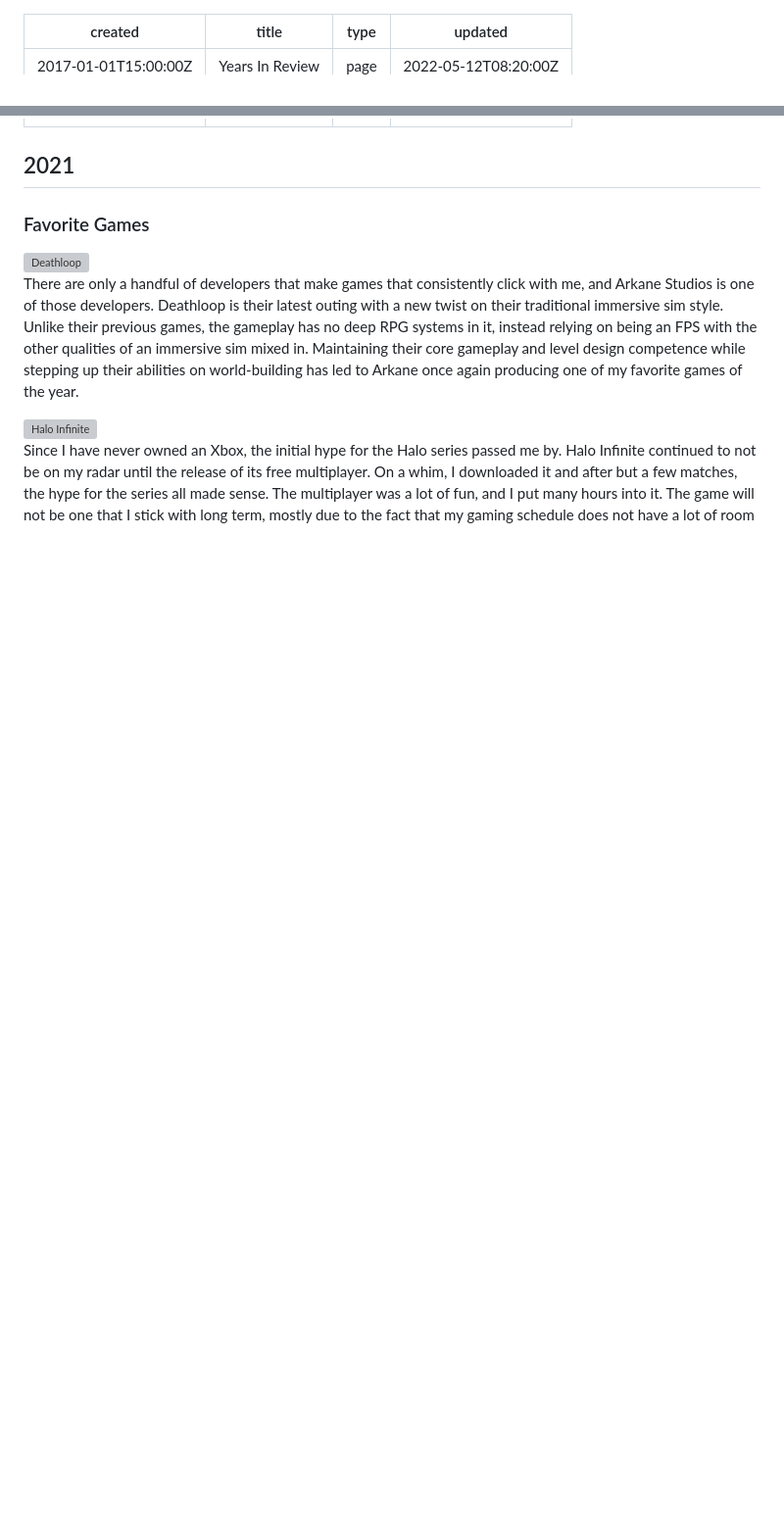
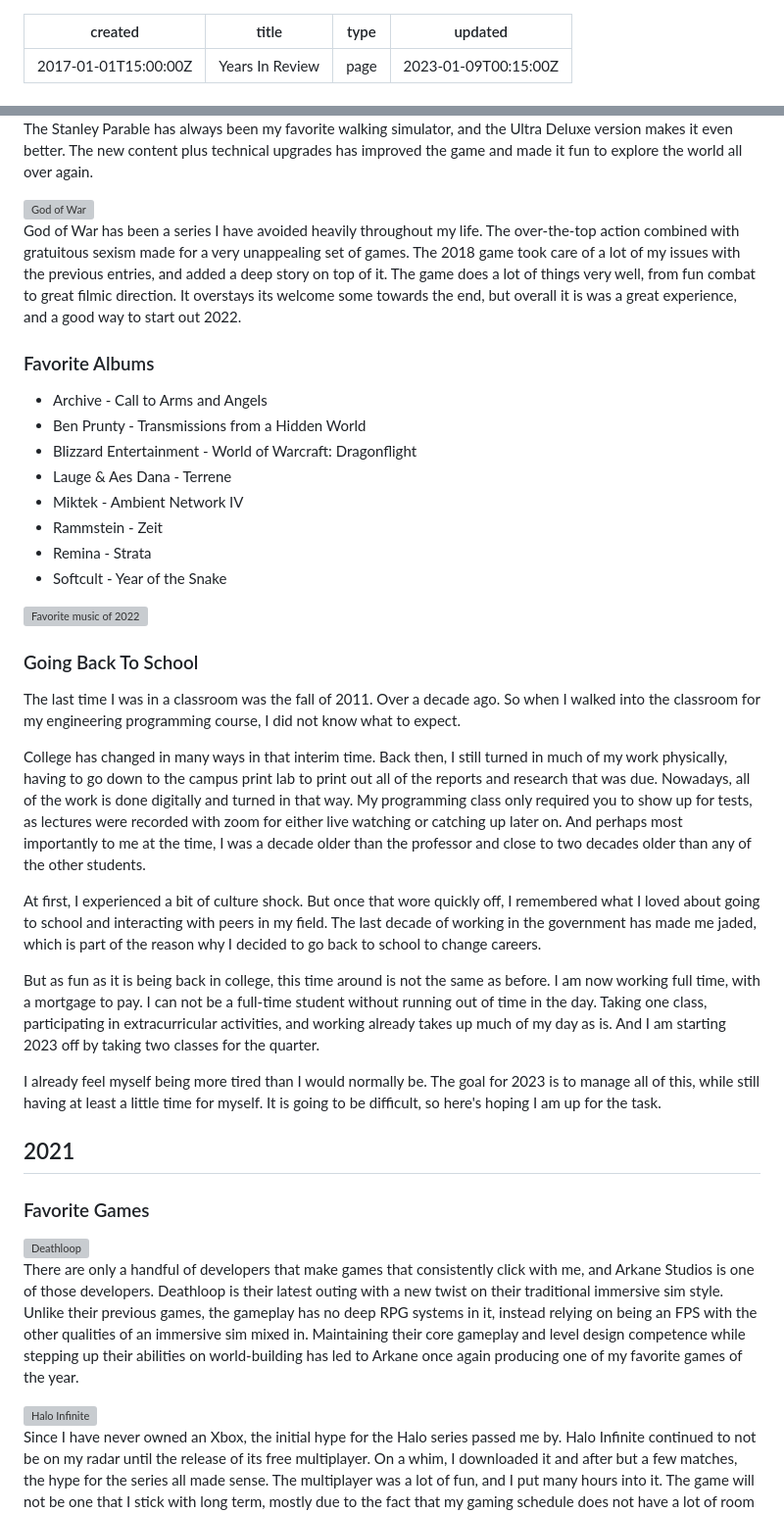
Before and after one commit to OberstKrueger/www-oberstkrueger-com, a Markdown page: years-in-review/index.md, 2 parts joined by grey strips. Shown: that part at 98% size. Rendered like a GitHub page; blank space fills up the shorter version; grey boxes are pictures that could not be loaded.

Commit message:
Updates written in Obsidian from the past 3 months

```diff
--- a/years-in-review/index.md
+++ b/years-in-review/index.md
@@ -2,5 +2,5 @@
 created: 2017-01-01T15:00:00Z
 title: Years In Review
 type: page
-updated: 2022-05-12T08:20:00Z
+updated: 2023-01-09T00:15:00Z
 ---
@@ -7,3 +22,33 @@ updated: 2022-05-12T08:20:00Z
+The Stanley Parable has always been my favorite walking simulator, and the Ultra Deluxe version makes it even better. The new content plus technical upgrades has improved the game and made it fun to explore the world all over again.
+
+<img src='/images/years-in-review_god-of-war.webp' alt='God of War' loading='lazy'>
+
+God of War has been a series I have avoided heavily throughout my life. The over-the-top action combined with gratuitous sexism made for a very unappealing set of games. The 2018 game took care of a lot of my issues with the previous entries, and added a deep story on top of it. The game does a lot of things very well, from fun combat to great filmic direction. It overstays its welcome some towards the end, but overall it is was a great experience, and a good way to start out 2022.
+
+### Favorite Albums
+
+- Archive - Call to Arms and Angels
+- Ben Prunty - Transmissions from a Hidden World
+- Blizzard Entertainment - World of Warcraft: Dragonflight
+- Lauge & Aes Dana - Terrene
+- Miktek - Ambient Network IV
+- Rammstein - Zeit
+- Remina - Strata
+- Softcult - Year of the Snake
+
+<img src='/images/years-in-review_music-2022.webp' alt='Favorite music of 2022' loading='lazy'>
+
+### Going Back To School
+
+The last time I was in a classroom was the fall of 2011. Over a decade ago. So when I walked into the classroom for my engineering programming course, I did not know what to expect.
+
+College has changed in many ways in that interim time. Back then, I still turned in much of my work physically, having to go down to the campus print lab to print out all of the reports and research that was due. Nowadays, all of the work is done digitally and turned in that way. My programming class only required you to show up for tests, as lectures were recorded with zoom for either live watching or catching up later on. And perhaps most importantly to me at the time, I was a decade older than the professor and close to two decades older than any of the other students.
+
+At first, I experienced a bit of culture shock. But once that wore quickly off, I remembered what I loved about going to school and interacting with peers in my field. The last decade of working in the government has made me jaded, which is part of the reason why I decided to go back to school to change careers.
+
+But as fun as it is being back in college, this time around is not the same as before. I am now working full time, with a mortgage to pay. I can not be a full-time student without running out of time in the day. Taking one class, participating in extracurricular activities, and working already takes up much of my day as is. And I am starting 2023 off by taking two classes for the quarter.
+
+I already feel myself being more tired than I would normally be. The goal for 2023 is to manage all of this, while still having at least a little time for myself. It is going to be difficult, so here's hoping I am up for the task.
 
 ## 2021
 
```
Also changed, not shown: other parts of years-in-review/index.md (+15 -0 lines).
